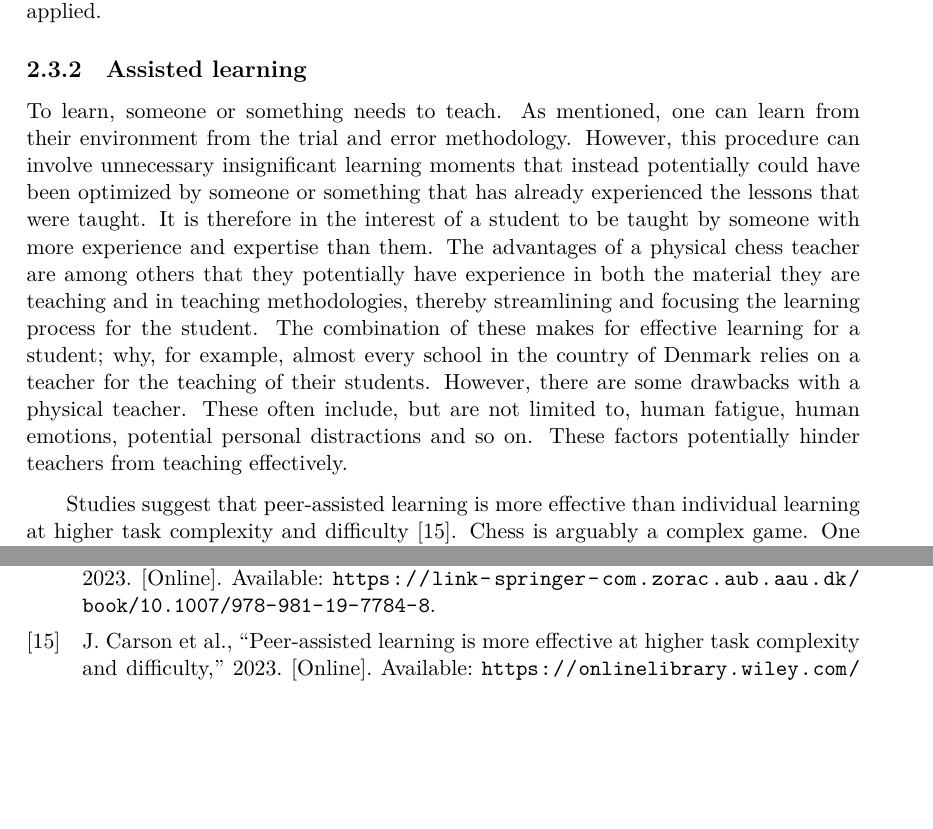
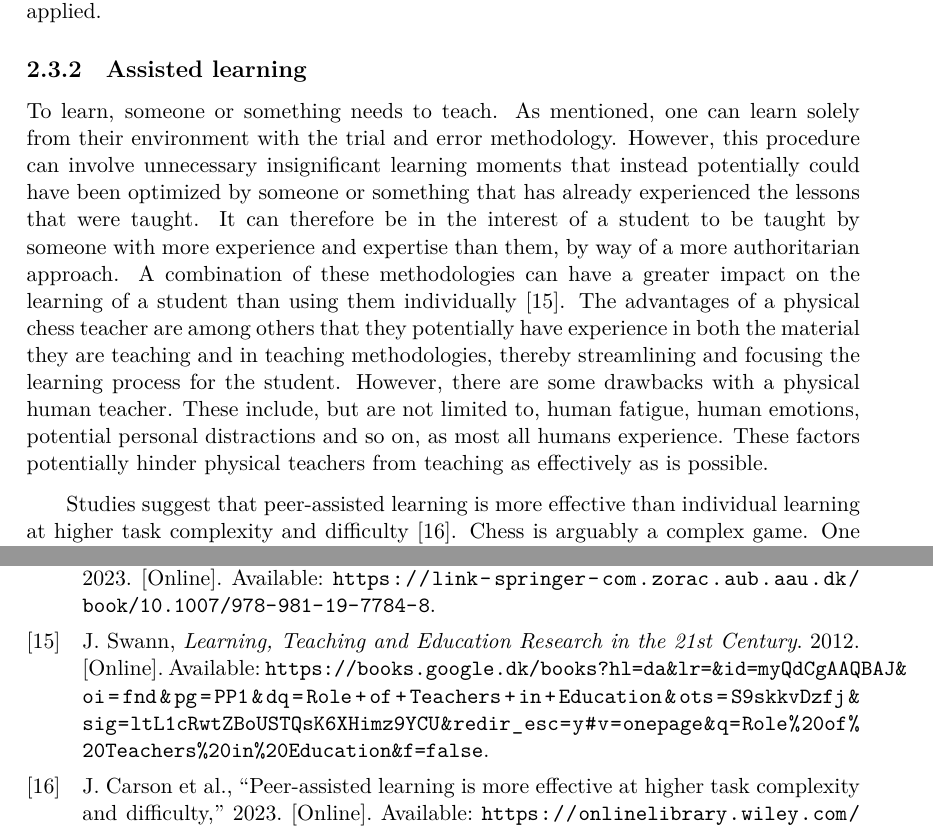
Before and after one commit to audio-engineer/aau-p2-article, a LaTeX thesis (src/main.tex, which reads src/problem-analysis/learning.bib, src/problem-analysis/learning.tex): two parts of pages 11 and 57 of 59, joined at a grey line, cut so that both start at the same text, the shorter picture padded with empty space. Compiled offline with XeLaTeX.

Commit message:
Resolve #133. Added reference

```diff
--- a/src/problem-analysis/learning.bib
+++ b/src/problem-analysis/learning.bib
@@ -74,3 +74,10 @@ Complexity and Difficulty},
     url = {https://samples.freshessays.com/the-shift-from-local-to-online-multiplayer.html},
     year = {2023},
 }
+
+@book{swann2012,
+    author = {Joanna Swann},
+    title = {Learning, Teaching and Education Research in the 21st Century},
+    url = {https://books.google.dk/books?hl=da&lr=&id=myQdCgAAQBAJ&oi=fnd&pg=PP1&dq=Role+of+Teachers+in+Education&ots=S9skkvDzfj&sig=ltL1cRwtZBoUSTQsK6XHimz9YCU&redir_esc=y#v=onepage&q=Role%20of%20Teachers%20in%20Education&f=false},
+    year = {2012},
+}
--- a/src/problem-analysis/learning.tex
+++ b/src/problem-analysis/learning.tex
@@ -26,17 +26,19 @@ Instead, assisted learning can be applied.
 % textidote: ignore end
 
 To learn, someone or something needs to teach.
-As mentioned, one can learn from their environment from the trial and error methodology.
+As mentioned, one can learn solely from their environment with the trial and error methodology.
 However, this procedure can involve unnecessary insignificant learning moments that instead potentially could have been
 optimized by someone or something that has already experienced the lessons that were taught.
-It is therefore in the interest of a student to be taught by someone with more experience and expertise than them.
+It can therefore be in the interest of a student to be taught by someone with more experience and expertise than them,
+by way of a more authoritarian approach.
+A combination of these methodologies can have a greater impact on the learning of a student than using them
+individually~\cite{swann2012}.
 The advantages of a physical chess teacher are among others that they potentially have experience in both the material
 they are teaching and in teaching methodologies, thereby streamlining and focusing the learning process for the student.
-The combination of these makes for effective learning for a student; why, for example, almost every school in the
-country of Denmark relies on a teacher for the teaching of their students.
-However, there are some drawbacks with a physical teacher.
-These often include, but are not limited to, human fatigue, human emotions, potential personal distractions and so on.
-These factors potentially hinder teachers from teaching effectively.
+However, there are some drawbacks with a physical human teacher.
+These include, but are not limited to, human fatigue, human emotions, potential personal distractions and so on,
+as most all humans experience.
+These factors potentially hinder physical teachers from teaching as effectively as is possible.
 
 Studies suggest that peer-assisted learning is more effective than individual learning at higher task complexity and
 difficulty~\cite{carson2023}.
```
